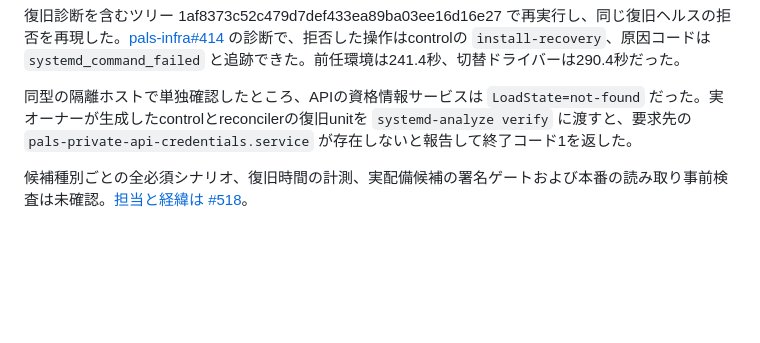
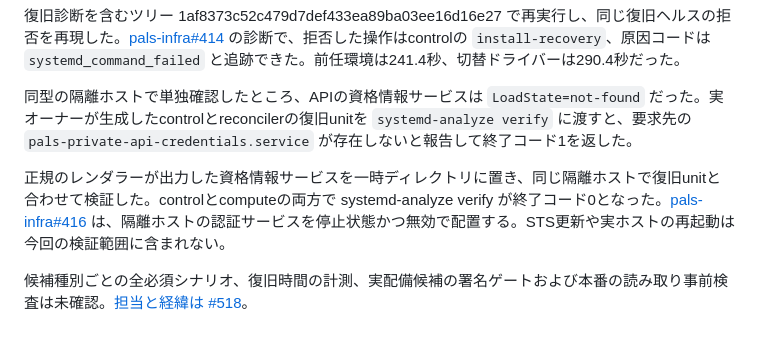
Before and after one commit to AtsushiHosaka/pals, a Markdown page: docs/seq42-local-rehearsal-2026-11-26.md, the part around the change. GitHub-like rendering; blank space fills up the shorter version.

Commit message:
Record control and compute systemd verification with credential units

```diff
--- a/docs/seq42-local-rehearsal-2026-11-26.md
+++ b/docs/seq42-local-rehearsal-2026-11-26.md
@@ -24,4 +24,6 @@ Rosetta対応後の統合ツリー 98b02a3f04e1fda6122d89f0ff5db9f9358388a4 で
 
 同型の隔離ホストで単独確認したところ、APIの資格情報サービスは `LoadState=not-found` だった。実オーナーが生成したcontrolとreconcilerの復旧unitを `systemd-analyze verify` に渡すと、要求先の `pals-private-api-credentials.service` が存在しないと報告して終了コード1を返した。
 
+正規のレンダラーが出力した資格情報サービスを一時ディレクトリに置き、同じ隔離ホストで復旧unitと合わせて検証した。controlとcomputeの両方で systemd-analyze verify が終了コード0となった。[pals-infra#416](https://github.com/AtsushiHosaka/pals-infra/pull/416) は、隔離ホストの認証サービスを停止状態かつ無効で配置する。STS更新や実ホストの再起動は今回の検証範囲に含まれない。
+
 候補種別ごとの全必須シナリオ、復旧時間の計測、実配備候補の署名ゲートおよび本番の読み取り事前検査は未確認。[担当と経緯は #518](https://github.com/AtsushiHosaka/pals/issues/518#issuecomment-7184546859)。
```
Also changed, not shown: docs/quality-ledger/charts/success_rate_by_family_dark.png, docs/quality-ledger/charts/success_rate_by_family_light.png, 1 other file.
